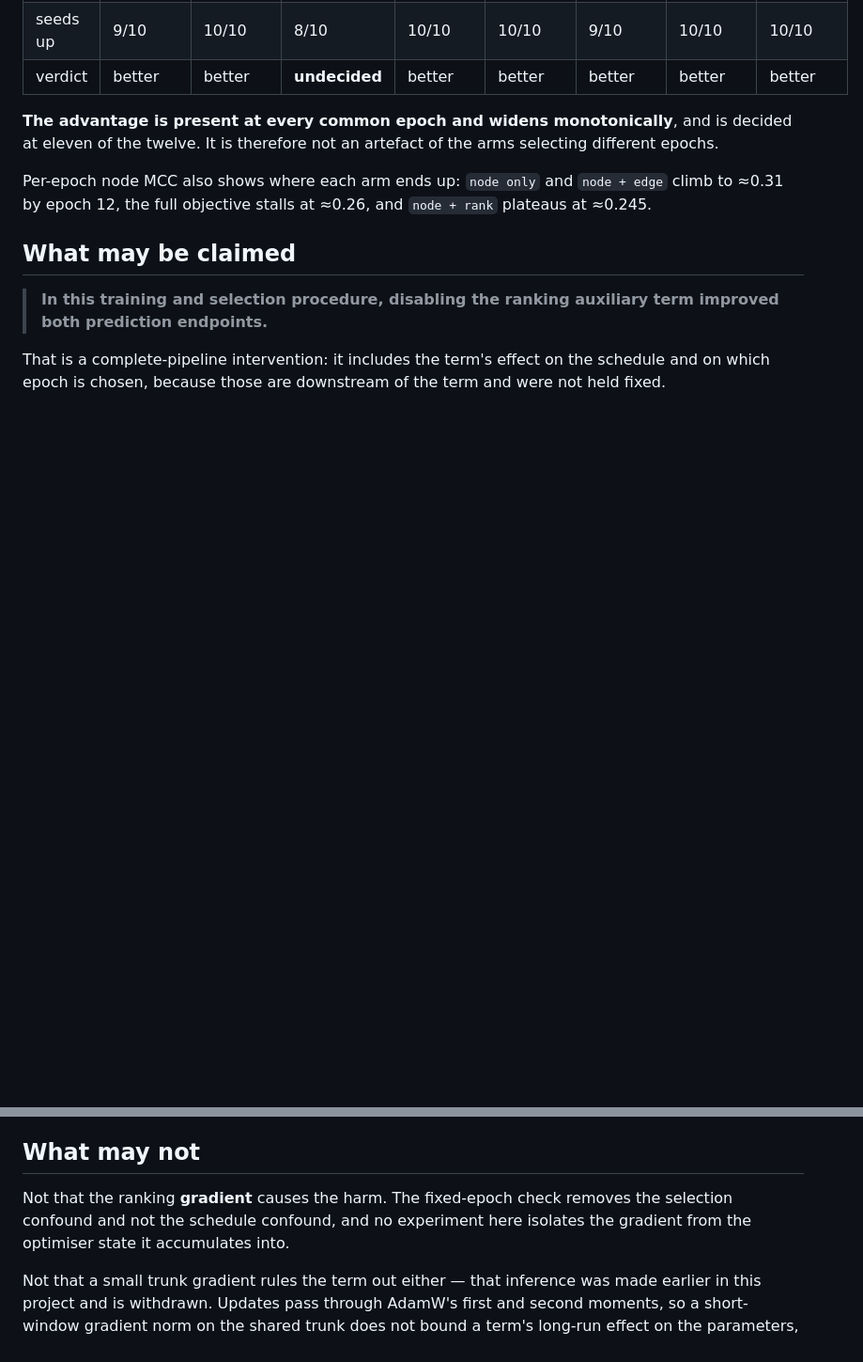
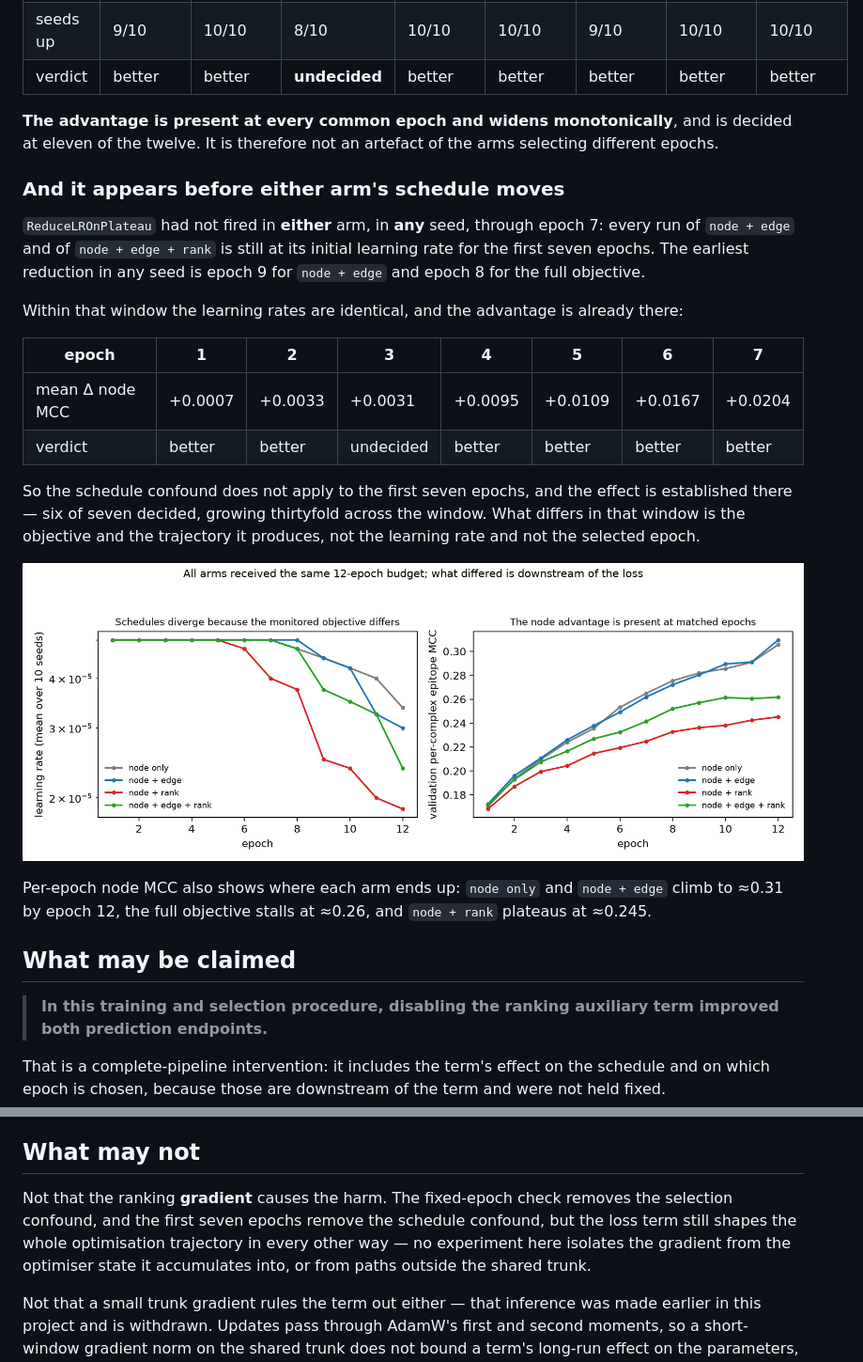
Before and after one commit to yinli-systems/antibody-antigen-interface-research, a Markdown page: results/objective_component_localisation_v1/RUN_CONTRACT.md, 2 parts joined by grey strips. Shown at 94% size. Rendered like a GitHub page; pictures changed too: results/objective_component_localisation_v1/run_contract.png (added); blank space fills up the shorter version.

```diff
--- a/results/objective_component_localisation_v1/RUN_CONTRACT.md
+++ b/results/objective_component_localisation_v1/RUN_CONTRACT.md
@@ -57,6 +57,28 @@ constant, because the schedules diverged on the way there.
 is decided at eleven of the twelve. It is therefore not an artefact of the arms
 selecting different epochs.
 
+### And it appears before either arm's schedule moves
+
+`ReduceLROnPlateau` had not fired in **either** arm, in **any** seed, through
+epoch 7: every run of `node + edge` and of `node + edge + rank` is still at its
+initial learning rate for the first seven epochs. The earliest reduction in any
+seed is epoch 9 for `node + edge` and epoch 8 for the full objective.
+
+Within that window the learning rates are identical, and the advantage is
+already there:
+
+| epoch | 1 | 2 | 3 | 4 | 5 | 6 | 7 |
+|---|---|---|---|---|---|---|---|
+| mean Δ node MCC | +0.0007 | +0.0033 | +0.0031 | +0.0095 | +0.0109 | +0.0167 | +0.0204 |
+| verdict | better | better | undecided | better | better | better | better |
+
+So the schedule confound does not apply to the first seven epochs, and the
+effect is established there — six of seven decided, growing thirtyfold across the
+window. What differs in that window is the objective and the trajectory it
+produces, not the learning rate and not the selected epoch.
+
+![run contract](run_contract.png)
+
 Per-epoch node MCC also shows where each arm ends up: `node only` and
 `node + edge` climb to ≈0.31 by epoch 12, the full objective stalls at ≈0.26,
 and `node + rank` plateaus at ≈0.245.
@@ -73,8 +95,10 @@ and were not held fixed.
 ## What may not
 
 Not that the ranking **gradient** causes the harm. The fixed-epoch check removes
-the selection confound and not the schedule confound, and no experiment here
-isolates the gradient from the optimiser state it accumulates into.
+the selection confound, and the first seven epochs remove the schedule confound,
+but the loss term still shapes the whole optimisation trajectory in every other
+way — no experiment here isolates the gradient from the optimiser state it
+accumulates into, or from paths outside the shared trunk.
 
 Not that a small trunk gradient rules the term out either — that inference was
 made earlier in this project and is withdrawn. Updates pass through AdamW's
```
Also changed, not shown: results/CLAIMS_LEDGER.md (+35 -6 lines), 1 other file.
